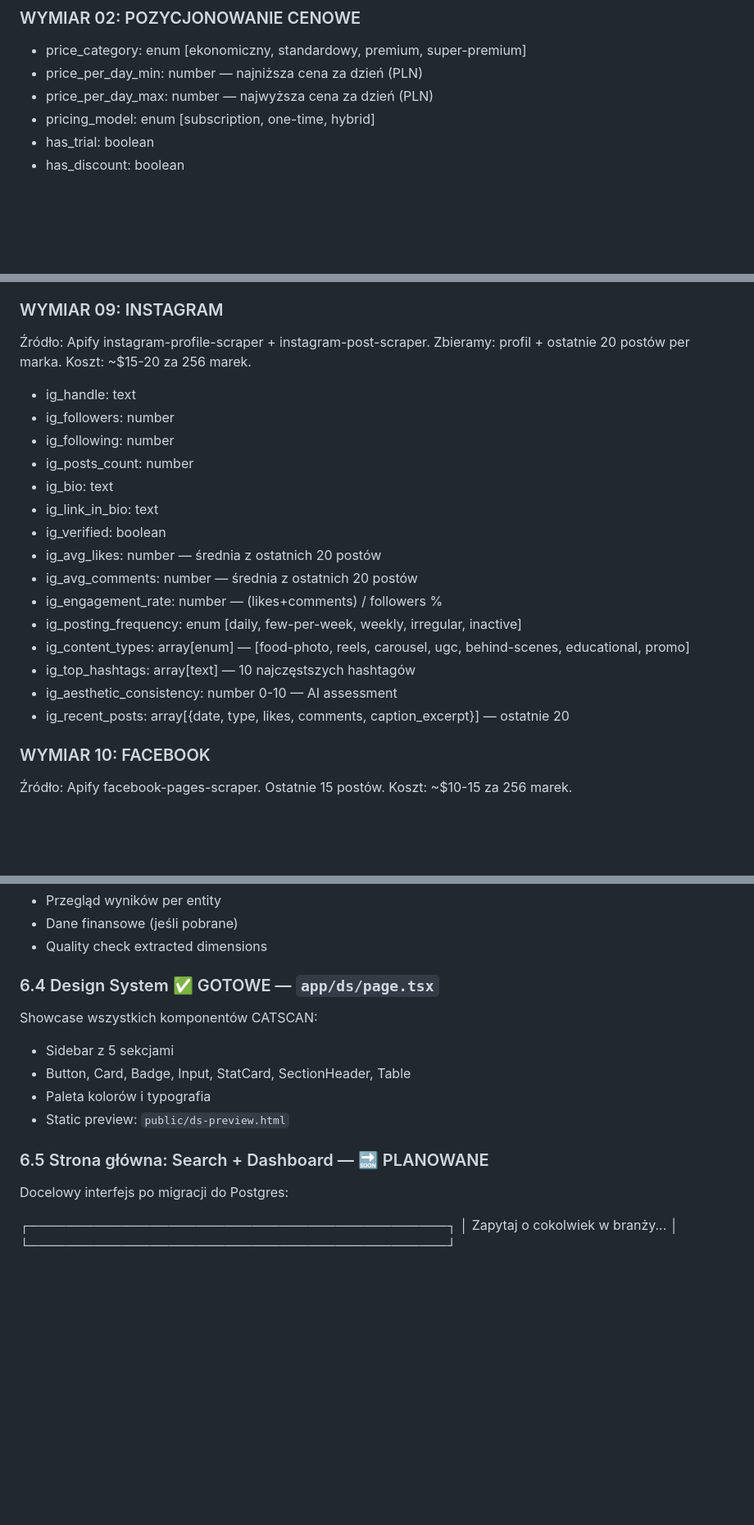
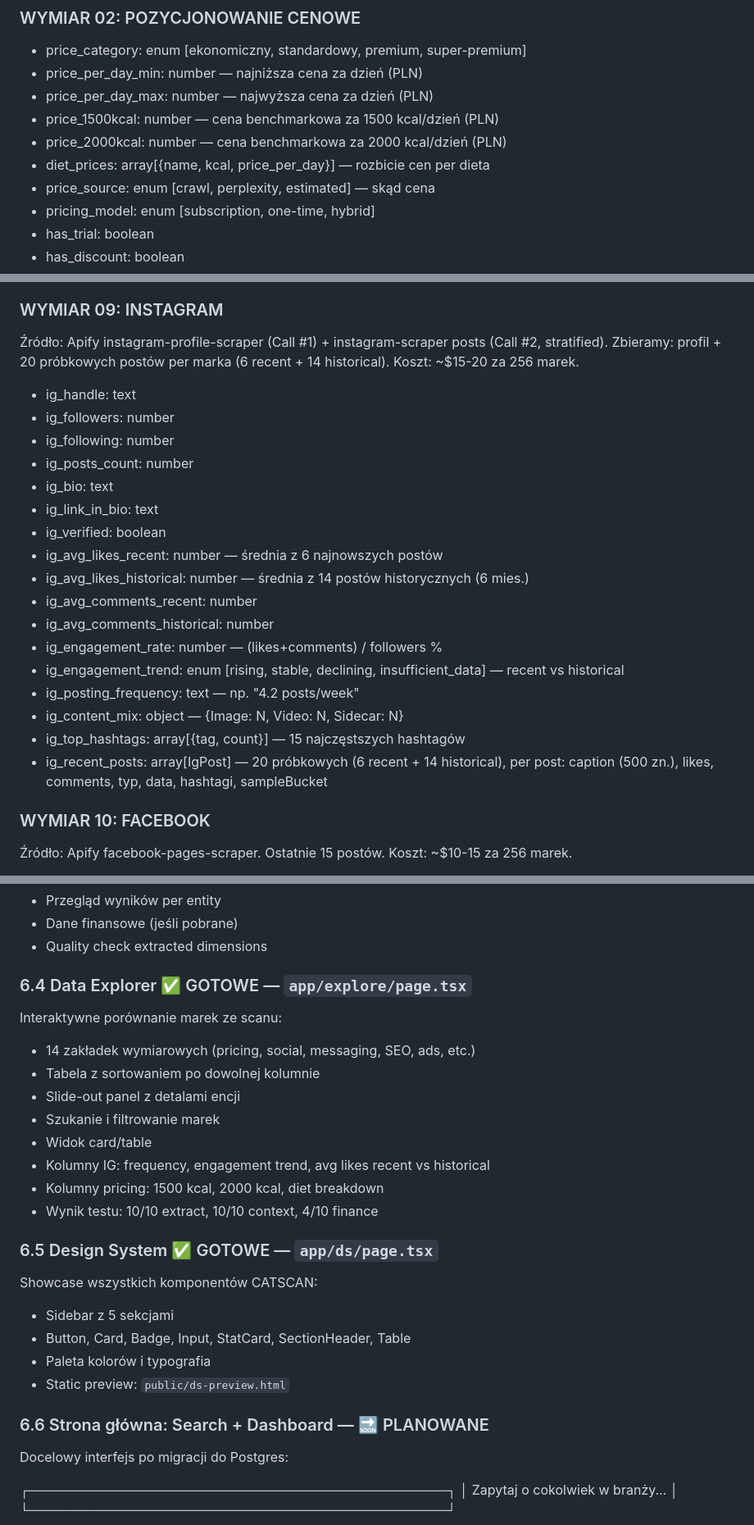
Before and after one commit to danielkotlinski-sys/danielkotlinski.pl, a Markdown page: catscan/docs/CATSCAN_CATERING_BRIEF.md, 3 parts joined by grey strips. Shown at 82% size. GitHub-like rendering; blank space fills up the shorter version.

```diff
--- a/catscan/docs/CATSCAN_CATERING_BRIEF.md
+++ b/catscan/docs/CATSCAN_CATERING_BRIEF.md
@@ -109,6 +121,10 @@ Atrybuty mają typy: text, number, enum, boolean, array, date.
 - price_category: enum [ekonomiczny, standardowy, premium, super-premium]
 - price_per_day_min: number — najniższa cena za dzień (PLN)
 - price_per_day_max: number — najwyższa cena za dzień (PLN)
+- price_1500kcal: number — cena benchmarkowa za 1500 kcal/dzień (PLN)
+- price_2000kcal: number — cena benchmarkowa za 2000 kcal/dzień (PLN)
+- diet_prices: array[{name, kcal, price_per_day}] — rozbicie cen per dieta
+- price_source: enum [crawl, perplexity, estimated] — skąd cena
 - pricing_model: enum [subscription, one-time, hybrid]
 - has_trial: boolean
 - has_discount: boolean
@@ -175,8 +191,8 @@ Typowa marka: 5-30 aktywnych reklam. Niektóre 0, niektóre 100+.
 - longest_running_ad_days: number — najdłużej działająca reklama (proxy na "co działa")
 
 ### WYMIAR 09: INSTAGRAM
-Źródło: Apify instagram-profile-scraper + instagram-post-scraper.
-Zbieramy: profil + ostatnie 20 postów per marka. Koszt: ~$15-20 za 256 marek.
+Źródło: Apify instagram-profile-scraper (Call #1) + instagram-scraper posts (Call #2, stratified).
+Zbieramy: profil + 20 próbkowych postów per marka (6 recent + 14 historical). Koszt: ~$15-20 za 256 marek.
 - ig_handle: text
 - ig_followers: number
 - ig_following: number
@@ -184,14 +200,16 @@ Zbieramy: profil + ostatnie 20 postów per marka. Koszt: ~$15-20 za 256 marek.
 - ig_bio: text
 - ig_link_in_bio: text
 - ig_verified: boolean
-- ig_avg_likes: number — średnia z ostatnich 20 postów
-- ig_avg_comments: number — średnia z ostatnich 20 postów
+- ig_avg_likes_recent: number — średnia z 6 najnowszych postów
+- ig_avg_likes_historical: number — średnia z 14 postów historycznych (6 mies.)
+- ig_avg_comments_recent: number
+- ig_avg_comments_historical: number
 - ig_engagement_rate: number — (likes+comments) / followers %
-- ig_posting_frequency: enum [daily, few-per-week, weekly, irregular, inactive]
-- ig_content_types: array[enum] — [food-photo, reels, carousel, ugc, behind-scenes, educational, promo]
-- ig_top_hashtags: array[text] — 10 najczęstszych hashtagów
-- ig_aesthetic_consistency: number 0-10 — AI assessment
-- ig_recent_posts: array[{date, type, likes, comments, caption_excerpt}] — ostatnie 20
+- ig_engagement_trend: enum [rising, stable, declining, insufficient_data] — recent vs historical
+- ig_posting_frequency: text — np. "4.2 posts/week"
+- ig_content_mix: object — {Image: N, Video: N, Sidecar: N}
+- ig_top_hashtags: array[{tag, count}] — 15 najczęstszych hashtagów
+- ig_recent_posts: array[IgPost] — 20 próbkowych (6 recent + 14 historical), per post: caption (500 zn.), likes, comments, typ, data, hashtagi, sampleBucket
 
 ### WYMIAR 10: FACEBOOK
 Źródło: Apify facebook-pages-scraper. Ostatnie 15 postów. Koszt: ~$10-15 za 256 marek.
@@ -530,7 +576,19 @@ Weryfikacja danych ze scanów:
   - Dane finansowe (jeśli pobrane)
   - Quality check extracted dimensions
 
-### 6.4 Design System ✅ GOTOWE — `app/ds/page.tsx`
+### 6.4 Data Explorer ✅ GOTOWE — `app/explore/page.tsx`
+
+Interaktywne porównanie marek ze scanu:
+  - 14 zakładek wymiarowych (pricing, social, messaging, SEO, ads, etc.)
+  - Tabela z sortowaniem po dowolnej kolumnie
+  - Slide-out panel z detalami encji
+  - Szukanie i filtrowanie marek
+  - Widok card/table
+  - Kolumny IG: frequency, engagement trend, avg likes recent vs historical
+  - Kolumny pricing: 1500 kcal, 2000 kcal, diet breakdown
+  - Wynik testu: 10/10 extract, 10/10 context, 4/10 finance
+
+### 6.5 Design System ✅ GOTOWE — `app/ds/page.tsx`
 
 Showcase wszystkich komponentów CATSCAN:
   - Sidebar z 5 sekcjami
@@ -538,7 +596,7 @@ Showcase wszystkich komponentów CATSCAN:
   - Paleta kolorów i typografia
   - Static preview: `public/ds-preview.html`
 
-### 6.5 Strona główna: Search + Dashboard — 🔜 PLANOWANE
+### 6.6 Strona główna: Search + Dashboard — 🔜 PLANOWANE
 
 Docelowy interfejs po migracji do Postgres:
 
```
Also changed, not shown: other parts of catscan/docs/CATSCAN_CATERING_BRIEF.md (+68 -27 lines).
